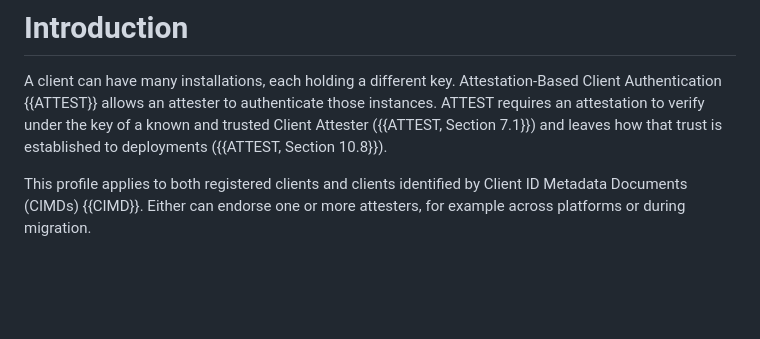
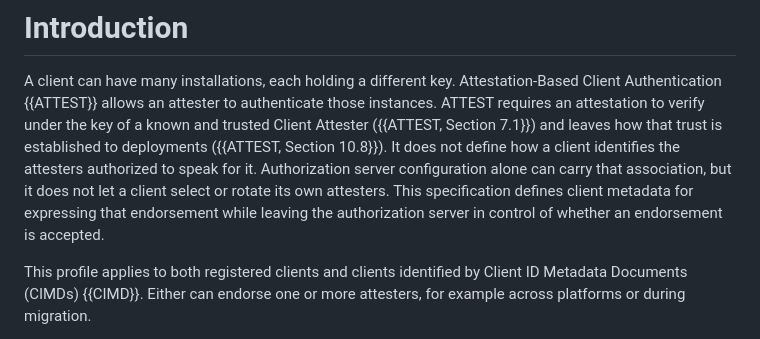
Before and after one commit to mcguinness/draft-mcguinness-oauth-client-attesters, a Markdown page: draft-mcguinness-oauth-client-attesters.md, the part around the change. Drawn GitHub-style; blank space fills up the shorter version.

Commit message:
Name the gap this profile fills in the opening paragraph

```diff
--- a/draft-mcguinness-oauth-client-attesters.md
+++ b/draft-mcguinness-oauth-client-attesters.md
@@ -69,7 +69,14 @@ Attestation-Based Client Authentication
 {{ATTEST}} allows an attester to authenticate those instances. ATTEST
 requires an attestation to verify under the key of a known and trusted
 Client Attester ({{ATTEST, Section 7.1}}) and leaves how that trust is
-established to deployments ({{ATTEST, Section 10.8}}).
+established to deployments ({{ATTEST, Section 10.8}}). It does not
+define how a client
+identifies the attesters authorized to speak for it. Authorization
+server configuration alone can carry that association, but it does not
+let a client select or rotate its own attesters. This specification
+defines client metadata for expressing that endorsement while leaving
+the authorization server in control of whether an endorsement is
+accepted.
 
 This profile applies to both registered clients and clients identified by
 Client ID Metadata Documents (CIMDs) {{CIMD}}. Either can endorse one or
```
